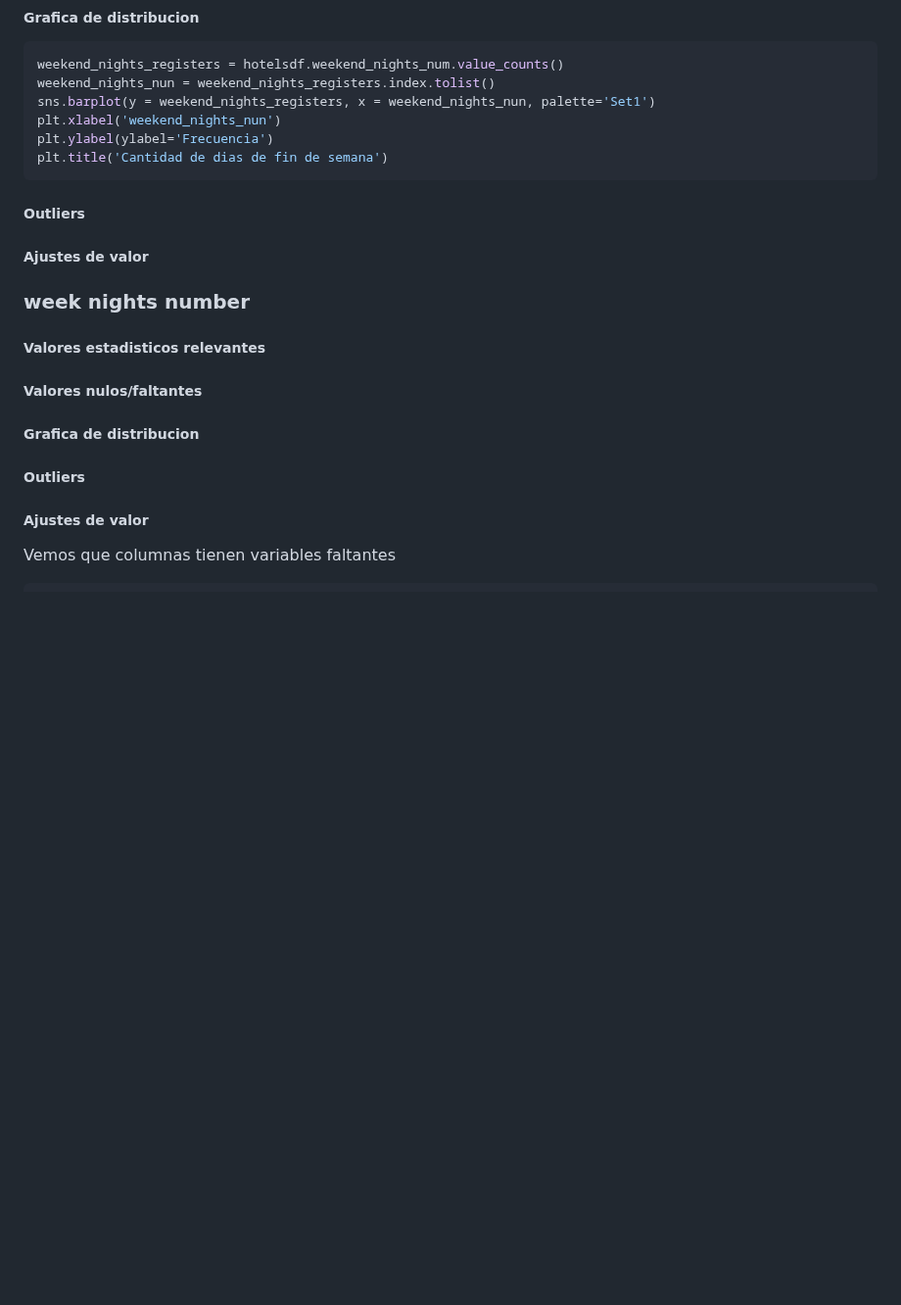
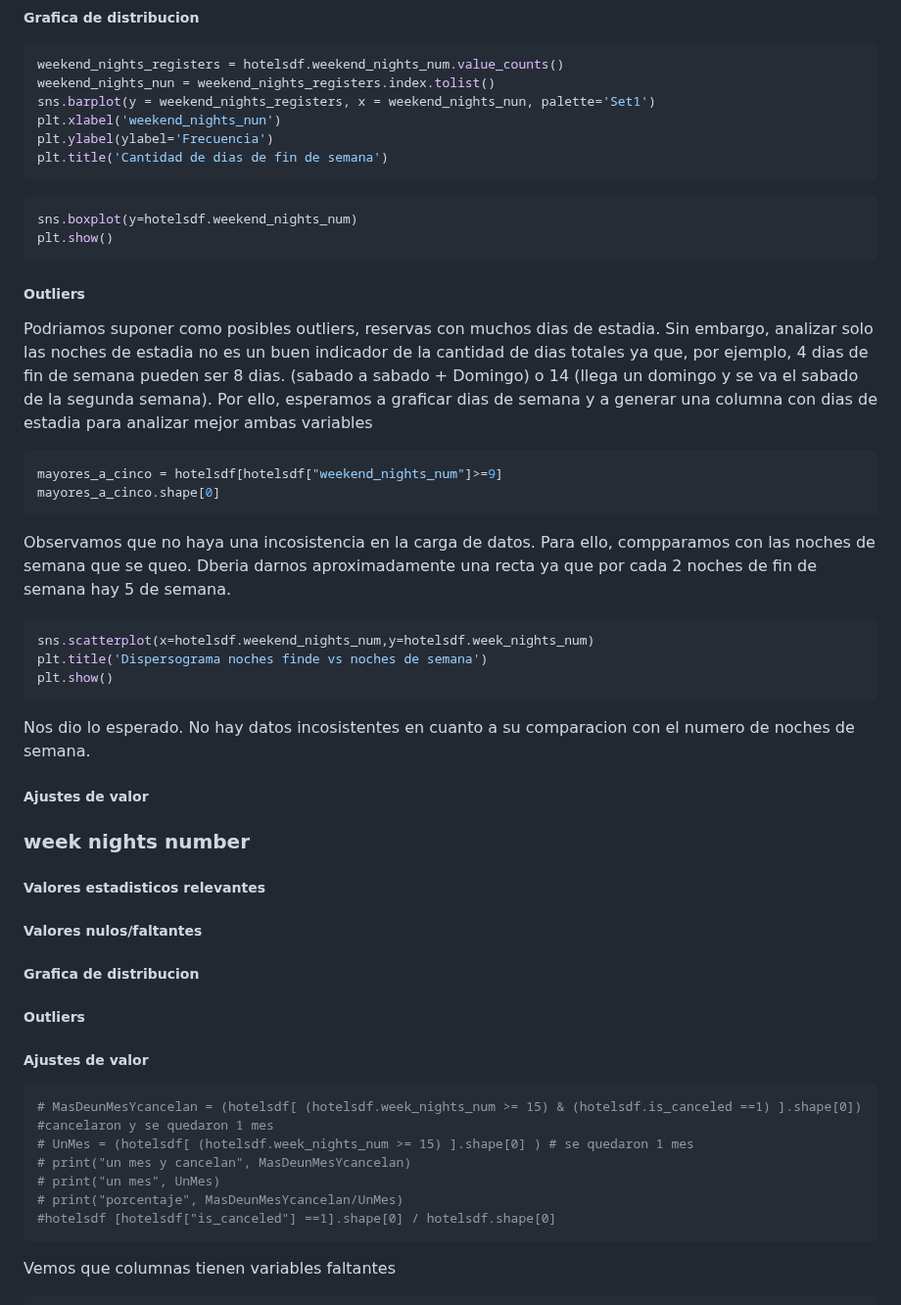
Before and after one commit to Los-persistentes-de-Pearson/7506R-1C2023-GRUPO09, a Markdown page: notebook.md, the part around the change. Shown at 98% size. Drawn GitHub-style; blank space fills up the shorter version.

Commit message:
agrego un breve analisis sobre weekend nights. Relaciono con weekdayNights

````diff
--- a/notebook.md
+++ b/notebook.md
@@ -633,7 +633,30 @@ plt.ylabel(ylabel='Frecuencia')
 plt.title('Cantidad de dias de fin de semana')
 ```
 
+```python
+sns.boxplot(y=hotelsdf.weekend_nights_num)
+plt.show()
+```
+
 ##### Outliers
+
+
+Podriamos suponer como posibles outliers, reservas con muchos dias de estadia. Sin embargo, analizar solo las noches de estadia no es un buen indicador de la cantidad de dias totales ya que, por ejemplo, 4 dias de fin de semana pueden ser 8 dias. (sabado a sabado + Domingo) o 14 (llega un domingo y se va el sabado de la segunda semana). Por ello, esperamos a graficar dias de semana y a generar una columna con dias de estadia para analizar mejor ambas variables
+
+```python
+mayores_a_cinco = hotelsdf[hotelsdf["weekend_nights_num"]>=9]
+mayores_a_cinco.shape[0]
+```
+
+Observamos que no haya una incosistencia en la carga de datos. Para ello, compparamos con las noches de semana que se queo. Dberia darnos aproximadamente una recta ya que por cada 2 noches de fin de semana hay 5 de semana.
+
+```python
+sns.scatterplot(x=hotelsdf.weekend_nights_num,y=hotelsdf.week_nights_num)
+plt.title('Dispersograma noches finde vs noches de semana')
+plt.show()
+```
+
+Nos dio lo esperado. No hay datos incosistentes en cuanto a su comparacion con el numero de noches de semana.
 
 
 ##### Ajustes de valor
@@ -647,6 +670,14 @@ plt.title('Cantidad de dias de fin de semana')
 ##### Outliers
 ##### Ajustes de valor
 
+```python
+# MasDeunMesYcancelan = (hotelsdf[ (hotelsdf.week_nights_num >= 15) & (hotelsdf.is_canceled ==1) ].shape[0]) #cancelaron y se quedaron 1 mes
+# UnMes = (hotelsdf[ (hotelsdf.week_nights_num >= 15) ].shape[0] ) # se quedaron 1 mes
+# print("un mes y cancelan", MasDeunMesYcancelan)
+# print("un mes", UnMes)
+# print("porcentaje", MasDeunMesYcancelan/UnMes)
+#hotelsdf [hotelsdf["is_canceled"] ==1].shape[0] / hotelsdf.shape[0]
+```
 
 Vemos que columnas tienen variables faltantes
 
````
